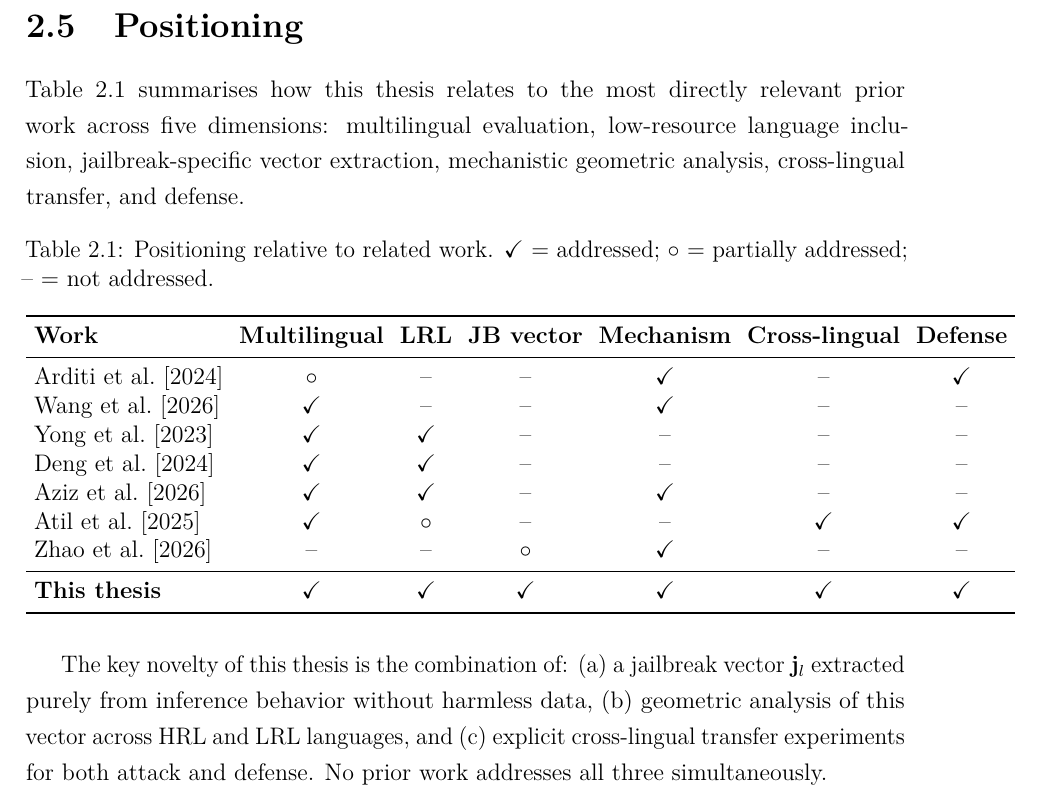
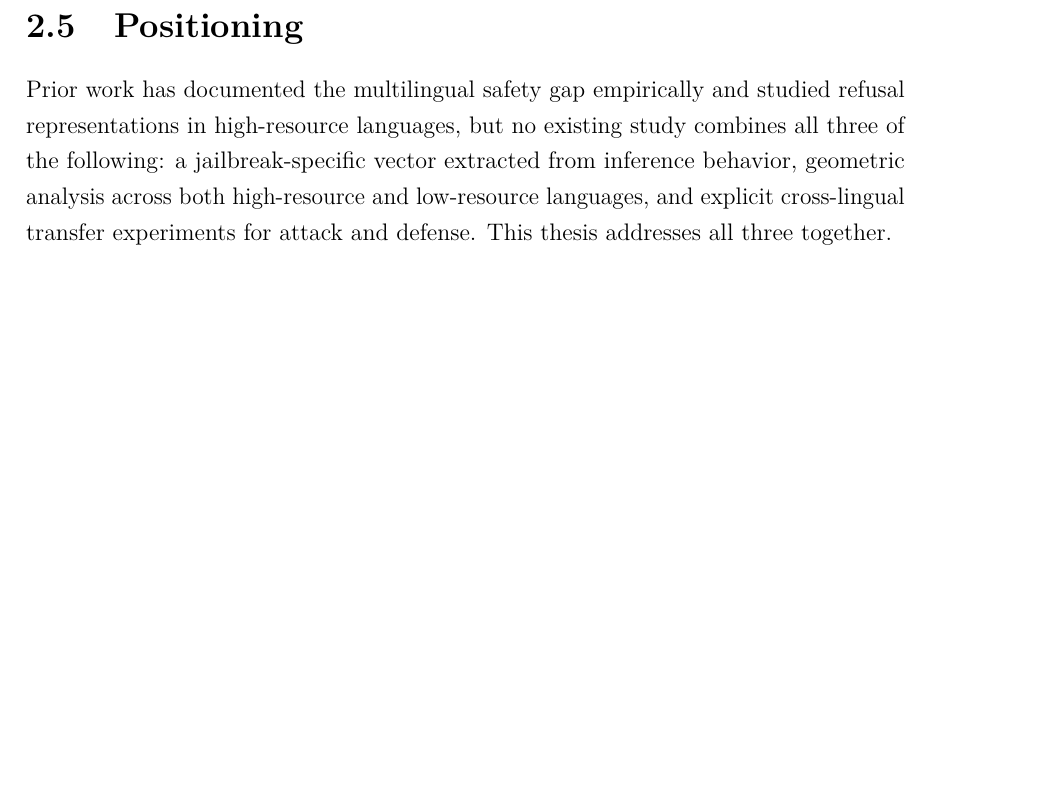
Before and after one commit to Baoying1206/experiment_thesis, a LaTeX thesis (thesis/main.tex, which reads thesis/chapters/background.tex): part of page 12 of 25, cut so that both start at the same text, the shorter picture padded with empty space. Compiled offline with pdfLaTeX.

Commit message:
Remove positioning table, replace with prose summary
Co-Authored-By: Claude Sonnet 4.6 <noreply@anthropic.com>

```diff
--- a/thesis/chapters/background.tex
+++ b/thesis/chapters/background.tex
@@ -77,28 +77,4 @@ Wang et al.~\citeyearpar{wang2025surgical} show that ablating the refusal direct
 \section{Positioning}
 \label{sec:positioning}
 
-Table~\ref{tab:related_work} summarises how this thesis relates to the most directly relevant prior work across five dimensions: multilingual evaluation, low-resource language inclusion, jailbreak-specific vector extraction, mechanistic geometric analysis, cross-lingual transfer, and defense.
-
-\begin{table}[h]
-\centering
-\caption{Positioning relative to related work. \checkmark~= addressed; $\circ$~= partially addressed; --~= not addressed.}
-\label{tab:related_work}
-\setlength{\tabcolsep}{4pt}
-\begin{tabular}{lcccccc}
-\toprule
-\textbf{Work} & \textbf{Multilingual} & \textbf{LRL} & \textbf{JB vector} & \textbf{Mechanism} & \textbf{Cross-lingual} & \textbf{Defense} \\
-\midrule
-Arditi et al.~\citeyearpar{arditi2024refusal}       & $\circ$    & --         & --         & \checkmark & --         & \checkmark \\
-Wang et al.~\citeyearpar{wang2026refusal}            & \checkmark & --         & --         & \checkmark & --         & --         \\
-Yong et al.~\citeyearpar{yong2023low}                & \checkmark & \checkmark & --         & --         & --         & --         \\
-Deng et al.~\citeyearpar{deng2024multilingual}       & \checkmark & \checkmark & --         & --         & --         & --         \\
-Aziz et al.~\citeyearpar{aziz2026low}                & \checkmark & \checkmark & --         & \checkmark & --         & --         \\
-Atil et al.~\citeyearpar{atil2025methods}            & \checkmark & $\circ$    & --         & --         & \checkmark & \checkmark \\
-Zhao et al.~\citeyearpar{zhao2026llms}               & --         & --         & $\circ$    & \checkmark & --         & --         \\
-\midrule
-\textbf{This thesis}                                 & \checkmark & \checkmark & \checkmark & \checkmark & \checkmark & \checkmark \\
-\bottomrule
-\end{tabular}
-\end{table}
-
-The key novelty of this thesis is the combination of: (a) a jailbreak vector $\mathbf{j}_l$ extracted purely from inference behavior without harmless data, (b) geometric analysis of this vector across HRL and LRL languages, and (c) explicit cross-lingual transfer experiments for both attack and defense. No prior work addresses all three simultaneously.
+Prior work has documented the multilingual safety gap empirically and studied refusal representations in high-resource languages, but no existing study combines all three of the following: a jailbreak-specific vector extracted from inference behavior, geometric analysis across both high-resource and low-resource languages, and explicit cross-lingual transfer experiments for attack and defense. This thesis addresses all three together.
```
